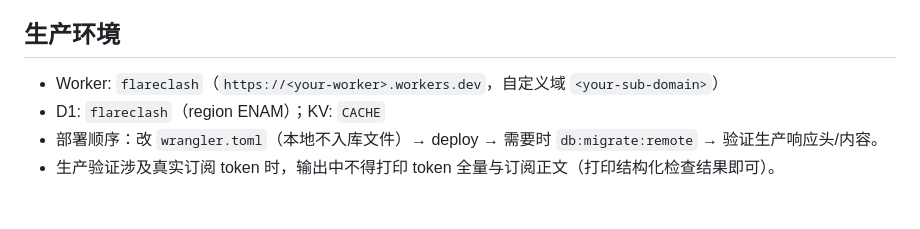
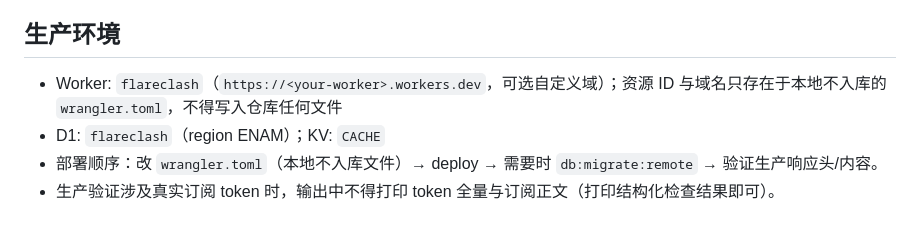
Before and after one commit to rozx/FlareClash, a Markdown page: AGENTS.md, the part around the change. Rendered like a GitHub page.

Commit message:
chore: 脱敏生产域名（AGENTS.md 与归档任务记录）

```diff
--- a/AGENTS.md
+++ b/AGENTS.md
@@ -63,7 +63,7 @@ tests/unit/         纯逻辑单测；tests/integration/ 走真实 D1/KV（vites
 
 ## 生产环境
 
-- Worker: `flareclash`（`https://<your-worker>.workers.dev`，自定义域 `<your-sub-domain>`）
+- Worker: `flareclash`（`https://<your-worker>.workers.dev`，可选自定义域）；资源 ID 与域名只存在于本地不入库的 `wrangler.toml`，不得写入仓库任何文件
 - D1: `flareclash`（region ENAM）；KV: `CACHE`
 - 部署顺序：改 `wrangler.toml`（本地不入库文件）→ deploy → 需要时 `db:migrate:remote` → 验证生产响应头/内容。
 - 生产验证涉及真实订阅 token 时，输出中不得打印 token 全量与订阅正文（打印结构化检查结果即可）。
```
Also changed, not shown: 1 other file.
